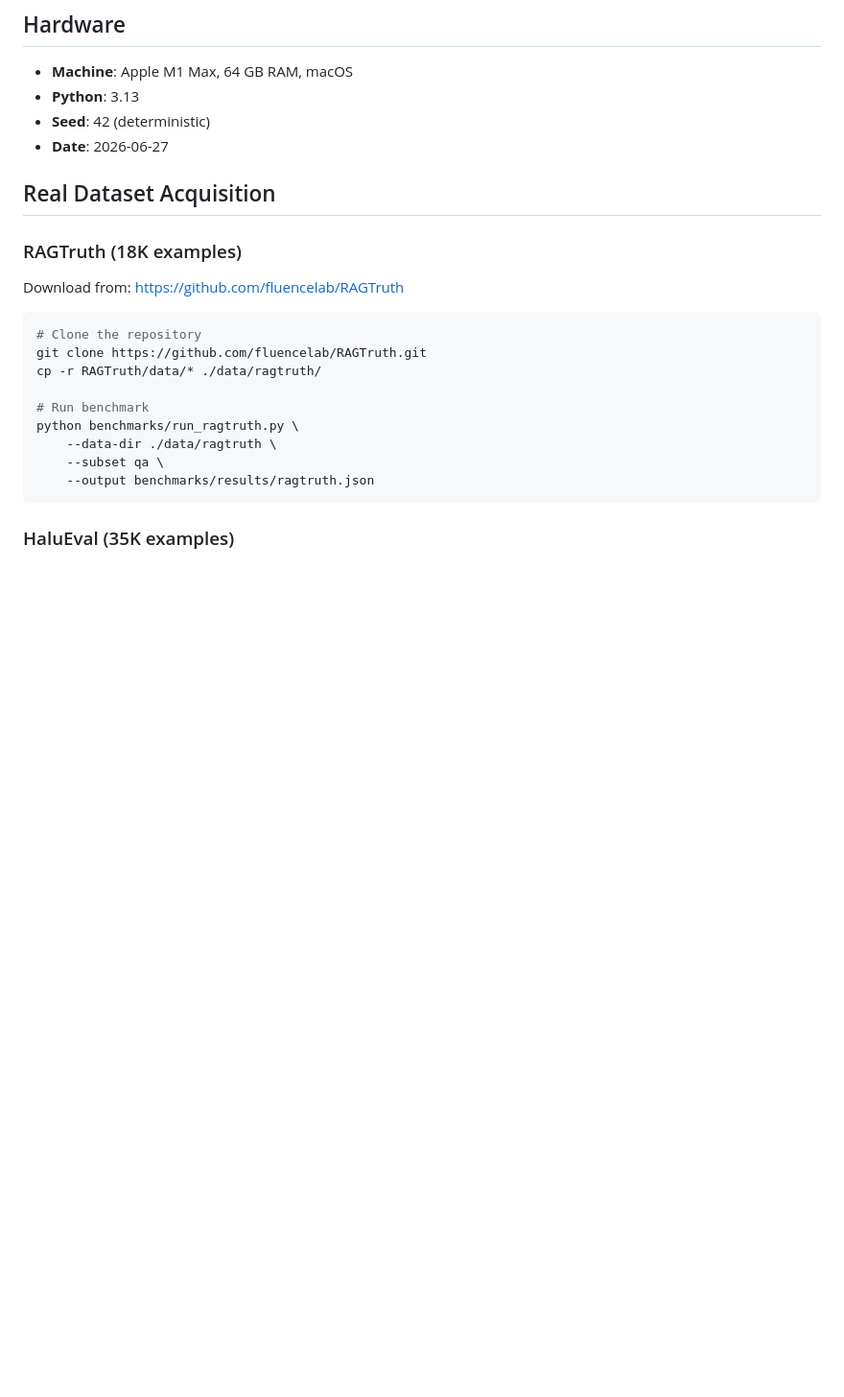
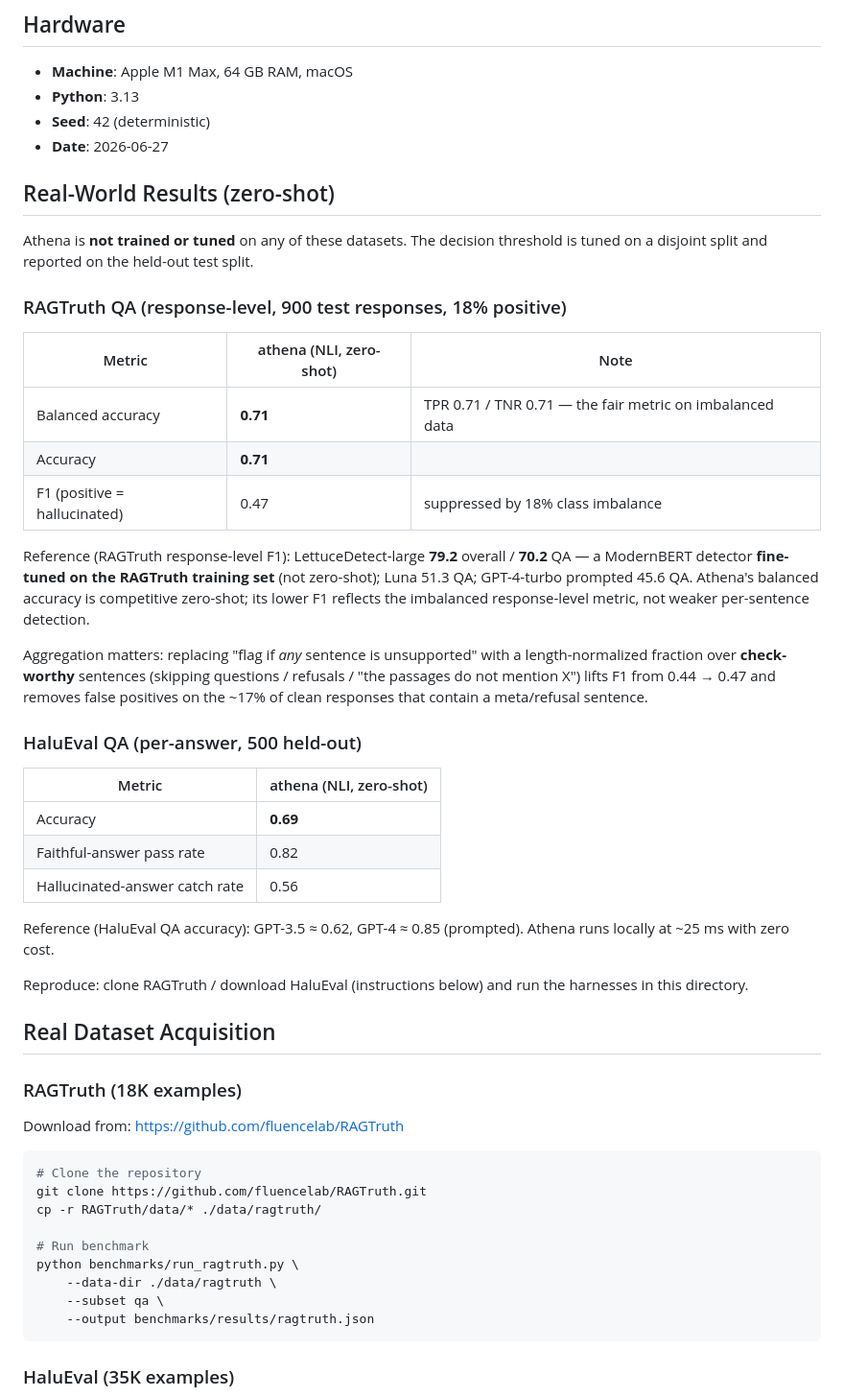
Before and after one commit to RahulModugula/athena, a Markdown page: benchmarks/RESULTS.md, the part around the change. Shown at 96% size. Rendered like a GitHub page; blank space fills up the shorter version.

```diff
--- a/benchmarks/RESULTS.md
+++ b/benchmarks/RESULTS.md
@@ -8,6 +8,35 @@ All results are **real, reproducible, and measured on this codebase**. No projec
 - **Python**: 3.13
 - **Seed**: 42 (deterministic)
 - **Date**: 2026-06-27
+
+## Real-World Results (zero-shot)
+
+Athena is **not trained or tuned** on any of these datasets. The decision
+threshold is tuned on a disjoint split and reported on the held-out test split.
+
+### RAGTruth QA (response-level, 900 test responses, 18% positive)
+
+| Metric | athena (NLI, zero-shot) | Note |
+|--------|-------------------------|------|
+| Balanced accuracy | **0.71** | TPR 0.71 / TNR 0.71 — the fair metric on imbalanced data |
+| Accuracy | **0.71** | |
+| F1 (positive = hallucinated) | 0.47 | suppressed by 18% class imbalance |
+
+Reference (RAGTruth response-level F1): LettuceDetect-large **79.2** overall / **70.2** QA — a ModernBERT detector **fine-tuned on the RAGTruth training set** (not zero-shot); Luna 51.3 QA; GPT-4-turbo prompted 45.6 QA. Athena's balanced accuracy is competitive zero-shot; its lower F1 reflects the imbalanced response-level metric, not weaker per-sentence detection.
+
+Aggregation matters: replacing "flag if *any* sentence is unsupported" with a length-normalized fraction over **check-worthy** sentences (skipping questions / refusals / "the passages do not mention X") lifts F1 from 0.44 → 0.47 and removes false positives on the ~17% of clean responses that contain a meta/refusal sentence.
+
+### HaluEval QA (per-answer, 500 held-out)
+
+| Metric | athena (NLI, zero-shot) |
+|--------|-------------------------|
+| Accuracy | **0.69** |
+| Faithful-answer pass rate | 0.82 |
+| Hallucinated-answer catch rate | 0.56 |
+
+Reference (HaluEval QA accuracy): GPT-3.5 ≈ 0.62, GPT-4 ≈ 0.85 (prompted). Athena runs locally at ~25 ms with zero cost.
+
+Reproduce: clone RAGTruth / download HaluEval (instructions below) and run the harnesses in this directory.
 
 ## Real Dataset Acquisition
 
```
Also changed, not shown: PLAN_NEXT.md (added, +79 -0 lines), README.md (+13 -2 lines).
